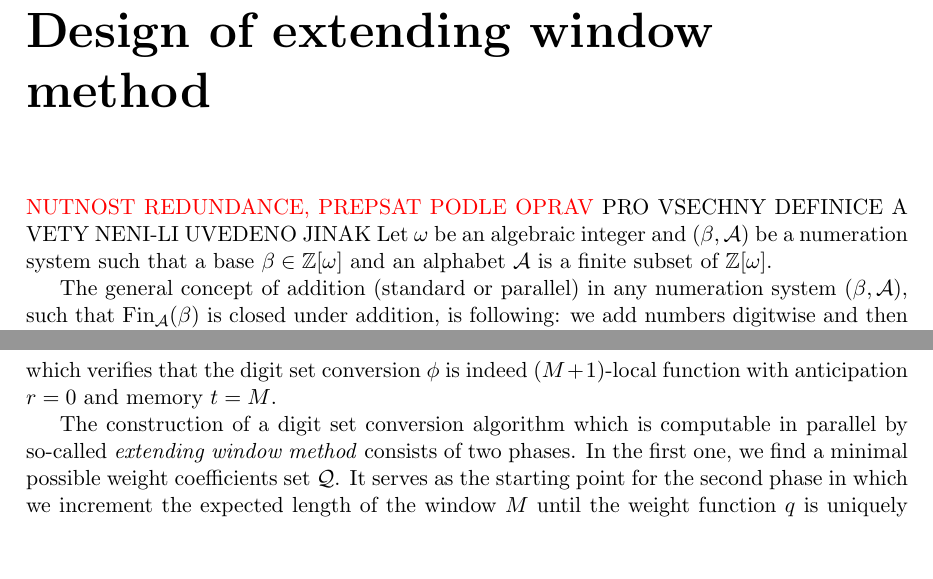
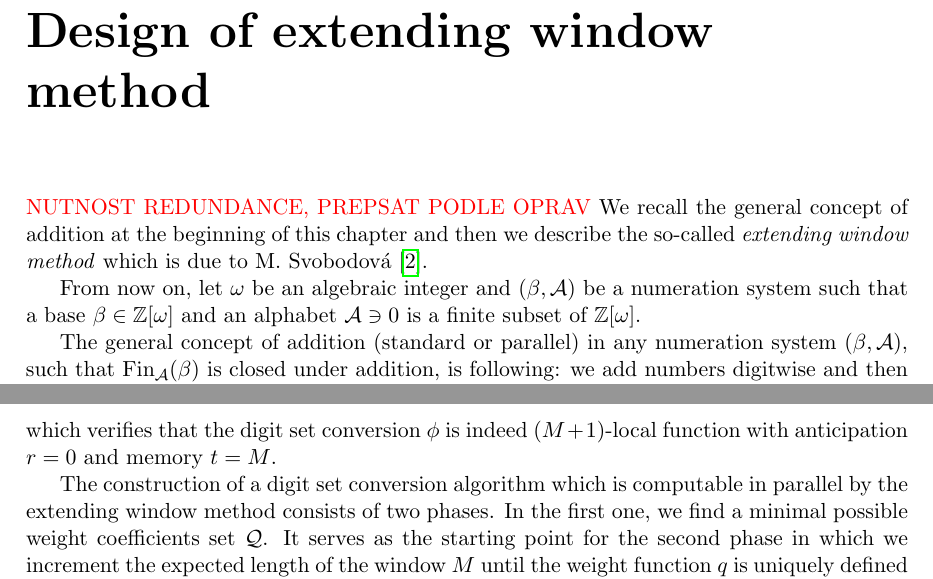
Before and after one commit to Legersky/ResearchThesis, a LaTeX thesis (VU_parallelAddition.tex, which reads method_description.tex): two parts of pages 15 and 18 of 35 before the commit and two parts of pages 15 and 18 of 36 after it, joined at a grey line, cut so that both start at the same text, the shorter picture padded with empty space. Compiled offline with pdfLaTeX.

Commit message:
corrections in Method description

```diff
--- a/method_description.tex
+++ b/method_description.tex
@@ -1,5 +1,6 @@
- PRO VSECHNY DEFINICE A VETY NENI-LI UVEDENO JINAK
-     Let $\omega$ be an algebraic integer and $(\beta,\A)$ be a numeration system such that a base $\beta \in \Zomega$ and an alphabet $\A$ is a finite subset of $\Zomega$.
+We recall the general concept of addition at the beginning of this chapter and then we describe the so-called \emph{extending window method} which is due to M. Svobodov\'a \cite{milena}.
+
+From now on, let $\omega$ be an algebraic integer and $(\beta,\A)$ be a numeration system such that a base $\beta \in \Zomega$ and an alphabet $\A \ni 0$ is a finite subset of $\Zomega$.
 
 The general concept of addition (standard or parallel) in any numeration system $(\beta,\A)$, such that $\fin{\A}$ is closed under addition, is following: we add numbers digitwise and then we convert the result into the alphabet $\A$. Obviously, digitwise addition is computable in parallel, thus the crucial point is the digit set conversion of the obtained result. It can be easily done in a standard way but a parallel digit set conversion is nontrivial. However, formulas are basically same but the choice of coefficients differs.
 
@@ -142,7 +143,7 @@ As mentioned above, the key problem is to find for every $j\geq 0$ a weight coef
     $$
     which verifies that the digit set conversion $\phi$ is indeed $(M+1)$-local function with anticipation $r=0$ and memory $t=M$.
 
-The construction of a digit set conversion algorithm which is computable in parallel by so-called \emph{extending window method} consists of two phases. In the first one, we find a minimal possible weight coefficients set $\Q$. It serves as the starting point for the second phase in which we increment the expected length of the window $M$ until the weight function $q$ is uniquely defined for each $(w_j,w_{j-1}, \dots , w_{j-M+1}) \in \B^{M}$.
+The construction of a digit set conversion algorithm which is computable in parallel by the extending window method consists of two phases. In the first one, we find a minimal possible weight coefficients set $\Q$. It serves as the starting point for the second phase in which we increment the expected length of the window $M$ until the weight function $q$ is uniquely defined for each $(w_j,w_{j-1}, \dots , w_{j-M+1}) \in \B^{M}$.
 
 \subsection{Phase 1 -- Weight coefficients set}
 \label{subsec:phase1}
```
Also changed, not shown: VU_parallelAddition.tex (+1 -0 lines), literatura.bib (+6 -0 lines), VU_parallelAddition.pdf.
